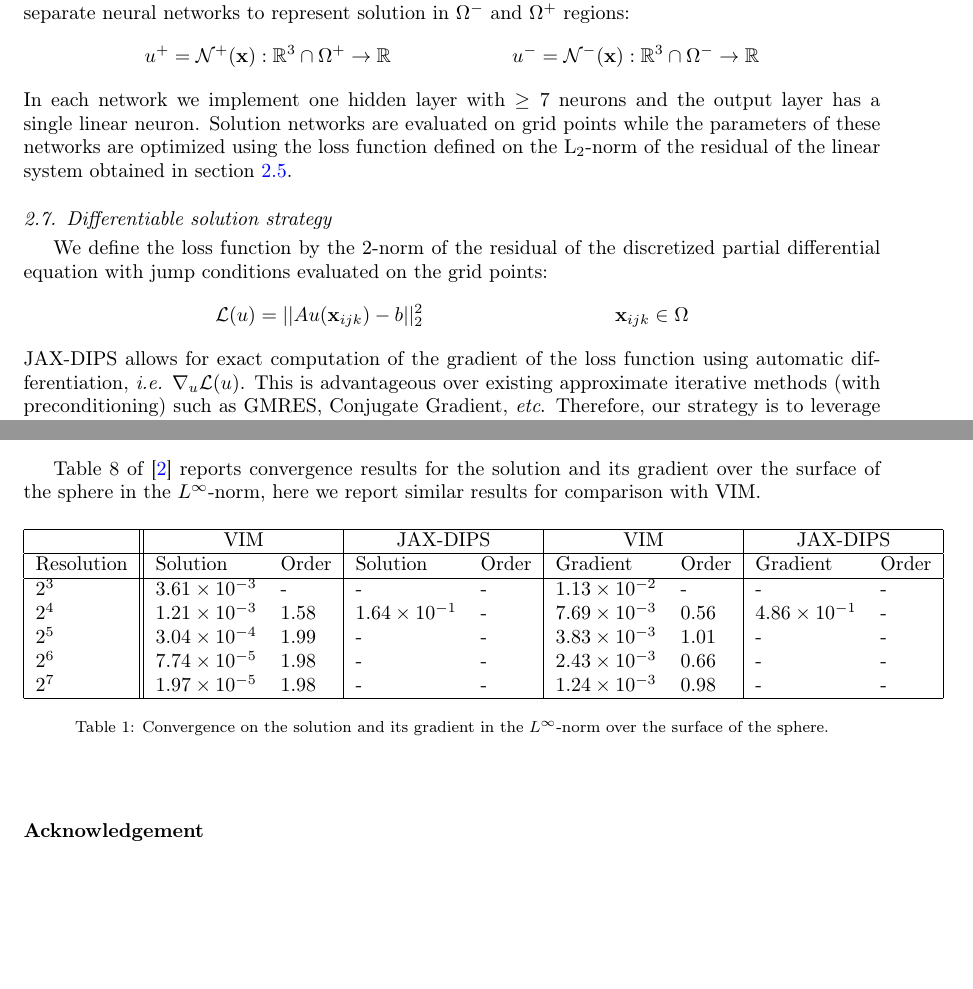
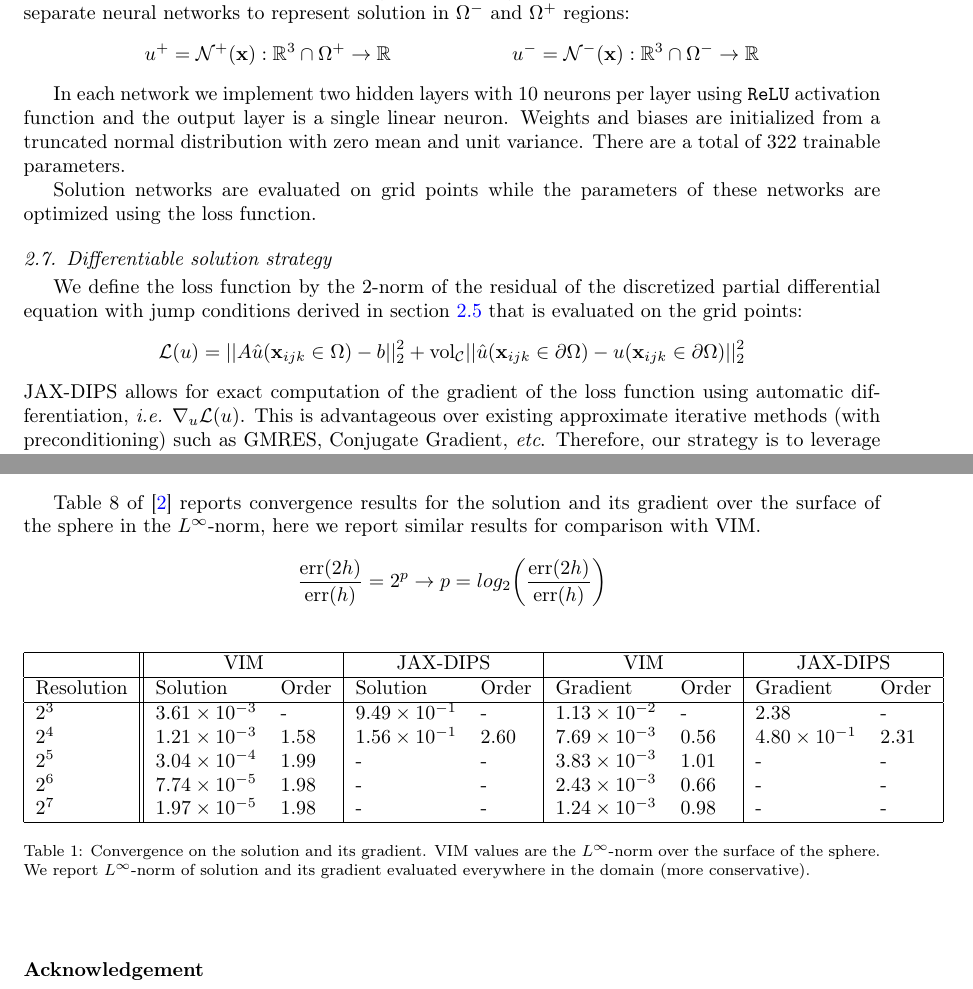
Before and after one commit to JAX-DIPS/JAX-DIPS, a LaTeX paper (manuscript/jax_dips.tex): two parts of pages 11 and 13 of 14, joined at a grey line, cut so that both start at the same text, the shorter picture padded with empty space. Compiled offline with pdfLaTeX.

Commit message:
everything is good I am getting results for paper

```diff
--- a/manuscript/jax_dips.tex
+++ b/manuscript/jax_dips.tex
@@ -657,15 +657,18 @@ The solutions of interfacial PDE problems are discontinuous, with jumps appearin
 \begin{align*}
 & u^+ = \mathcal{N}^+(\mathbf{x}): \mathbb{R}^3\cap \Omega^+ \rightarrow \mathbb{R}  & u^- = \mathcal{N}^-(\mathbf{x}): \mathbb{R}^3\cap \Omega^- \rightarrow \mathbb{R}
 \end{align*}
-In each network we implement one hidden layer with $\ge 7$ neurons and the output layer has a single linear neuron. Solution networks are evaluated on grid points while the parameters of these networks are optimized using the loss function defined on the $\rm L_2$-norm of the residual of the linear system obtained in section \ref{sec::FD}.
+
+In each network we implement two hidden layers with $10$ neurons per layer using \texttt{ReLU} activation function and the output layer is a single linear neuron. Weights and biases are initialized from a truncated normal distribution with zero mean and unit variance. There are a total of $322$ trainable parameters.
+
+Solution networks are evaluated on grid points while the parameters of these networks are optimized using the loss function.
 
 
 
 \subsection{Differentiable solution strategy}
 
-We define the loss function by the 2-norm of the residual of the discretized partial differential equation with jump conditions evaluated on the grid points:
+We define the loss function by the 2-norm of the residual of the discretized partial differential equation with jump conditions derived in section \ref{sec::FD} that is evaluated on the grid points:
 \begin{align*}
-	&\mathcal{L}(u) = \vert\vert Au(\mathbf{x}_{ijk}) - b\vert\vert_2^2 & \mathbf{x}_{ijk}\in \Omega
+	&\mathcal{L}(u) = \vert\vert A\hat{u}(\mathbf{x}_{ijk}\in \Omega) - b\vert\vert_2^2 + \textrm{vol}_{\mathcal{C}}\vert\vert \hat{u}(\mathbf{x}_{ijk}\in\partial \Omega) - u(\mathbf{x}_{ijk}\in\partial \Omega)\vert\vert_2^2
 \end{align*}
 JAX-DIPS allows for exact computation of the gradient of the loss function using automatic differentiation, \textit{i.e.} $\nabla_u \mathcal{L}(u)$. This is advantageous over existing approximate iterative methods (with preconditioning) such as GMRES, Conjugate Gradient, \textit{etc}. Therefore, our strategy is to leverage this capability and use more sophisticated optimizers developed in the deep learning community (\textit{e.g.} Adam \cite{kingma2014adam}, RMSProp, \textit{etc}) to minimize the afforementioned loss function with the desired solution vector $\rm u^\ast$ of the PDE problem.
 
@@ -738,6 +741,9 @@ that imply
 \end{align*}
 
 Table 8 of \cite{guittet2015solving} reports convergence results for the solution and its gradient over the surface of the sphere in the $L^\infty$-norm, here we report similar results for comparison with VIM.
+\begin{align*}
+\frac{\textrm{err}(2h)}{\textrm{err}(h)}=2^p \rightarrow p = log_2\bigg(\frac{\textrm{err}(2h)}{\textrm{err}(h)}\bigg)
+\end{align*}
 
 
 \begin{table}[ht]
@@ -748,13 +754,13 @@ Table 8 of \cite{guittet2015solving} reports convergence results for the solutio
 \hline
 Resolution   &   Solution    &   Order   &   Solution   &   Order &   Gradient    &   Order   &   Gradient   &   Order  \\
 \hline
-$2^3$ & $3.61\times 10^{-3}$ & -         & - & - & $1.13\times 10^{-2}$ & - & - & - \\
-$2^4$ & $1.21\times 10^{-3}$ & $1.58$    & $1.64\times 10^{-1}$ & - & $7.69\times 10^{-3}$ & $0.56$ & $4.86\times 10^{-1}$ & -\\
+$2^3$ & $3.61\times 10^{-3}$ & -         & $9.49\times 10^{-1}$ & -      & $1.13\times 10^{-2}$ & -      & $2.38$               & -     \\
+$2^4$ & $1.21\times 10^{-3}$ & $1.58$    & $1.56\times 10^{-1}$ & $2.60$ & $7.69\times 10^{-3}$ & $0.56$ & $4.80\times 10^{-1}$ & $2.31$\\
 $2^5$ & $3.04\times 10^{-4}$ & $1.99$    & - & - & $3.83\times 10^{-3}$ & $1.01$ & - & -\\
 $2^6$ & $7.74\times 10^{-5}$ & $1.98$    & - & - & $2.43\times 10^{-3}$ & $0.66$ & - & -\\
 $2^7$ & $1.97\times 10^{-5}$ & $1.98$    & - & - & $1.24\times 10^{-3}$ & $0.98$ & - & -\\ \hline
 \end{tabular}
-\caption{Convergence on the solution and its gradient in the $L^\infty$-norm over the surface of the sphere.}
+\caption{Convergence on the solution and its gradient. VIM values are the $L^\infty$-norm over the surface of the sphere. We report $L^\infty$-norm of solution and its gradient evaluated everywhere in the domain (more conservative).}
 \end{center}
 \end{table}
 
```
Also changed, not shown: manuscript/jax_dips.pdf, 7 other files.
